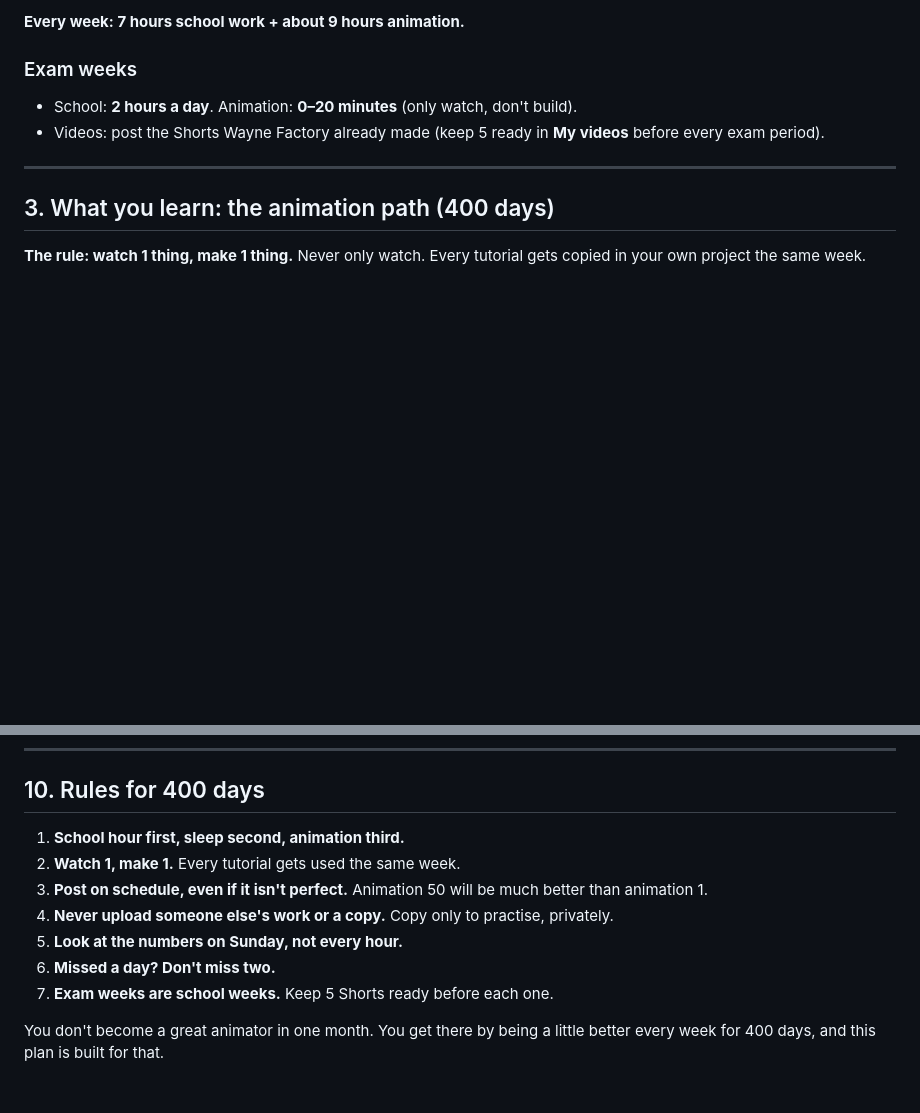
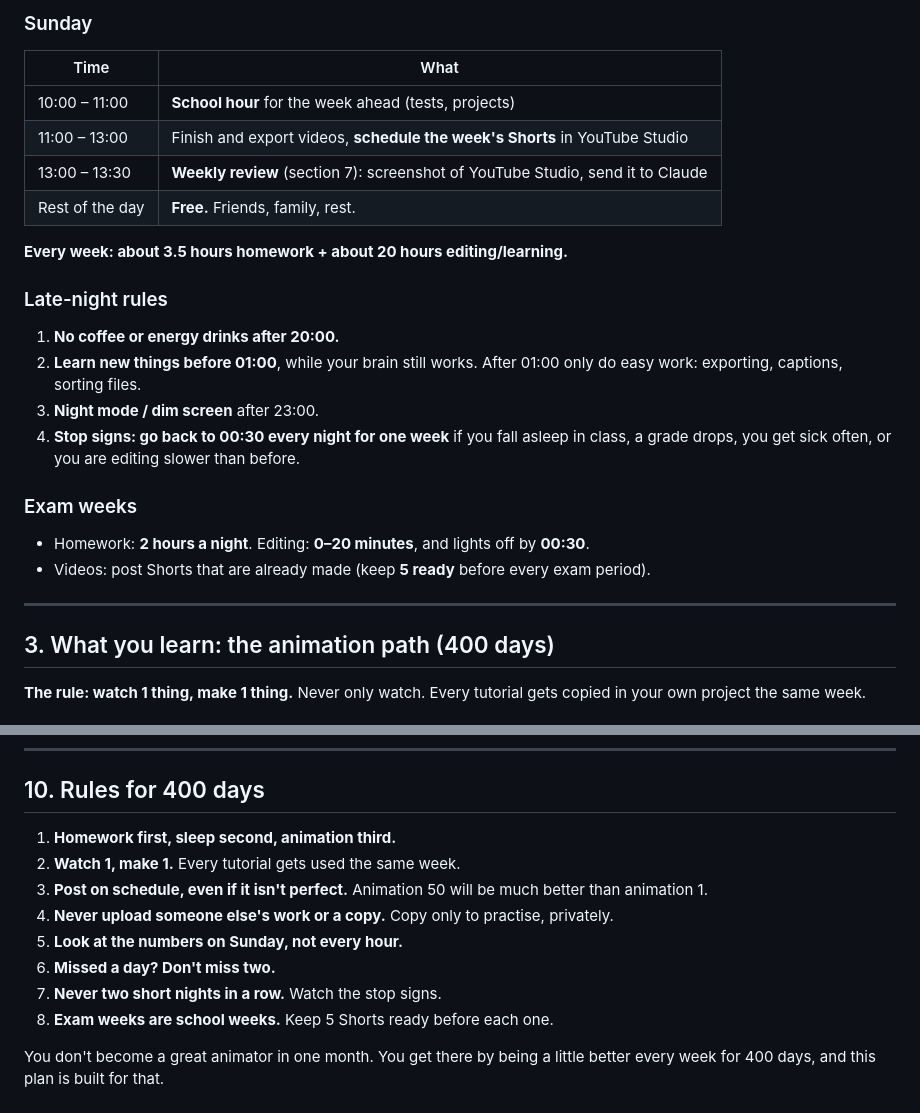
Before and after one commit to Rigers6969/rigers, a Markdown page: plans/400_day_plan.md, 2 parts joined by grey strips. Drawn GitHub-style; blank space fills up the shorter version.

```diff
--- a/plans/400_day_plan.md
+++ b/plans/400_day_plan.md
@@ -45,9 +50,23 @@
 
-**Every week: 7 hours school work + about 9 hours animation.**
+### Sunday
+| Time | What |
+|---|---|
+| 10:00 – 11:00 | **School hour** for the week ahead (tests, projects) |
+| 11:00 – 13:00 | Finish and export videos, **schedule the week's Shorts** in YouTube Studio |
+| 13:00 – 13:30 | **Weekly review** (section 7): screenshot of YouTube Studio, send it to Claude |
+| Rest of the day | **Free.** Friends, family, rest. |
+
+**Every week: about 3.5 hours homework + about 20 hours editing/learning.**
+
+### Late-night rules
+1. **No coffee or energy drinks after 20:00.**
+2. **Learn new things before 01:00**, while your brain still works. After 01:00 only do easy work: exporting, captions, sorting files.
+3. **Night mode / dim screen** after 23:00.
+4. **Stop signs: go back to 00:30 every night for one week** if you fall asleep in class, a grade drops, you get sick often, or you are editing slower than before.
 
 ### Exam weeks
-- School: **2 hours a day**. Animation: **0–20 minutes** (only watch, don't build).
-- Videos: post the Shorts Wayne Factory already made (keep 5 ready in **My videos** before every exam period).
+- Homework: **2 hours a night**. Editing: **0–20 minutes**, and lights off by **00:30**.
+- Videos: post Shorts that are already made (keep **5 ready** before every exam period).
 
 ---
 
@@ -302,12 +322,13 @@ A realistic minimum is **1 book a week (57 books)**. The other 43 are a bonus.
 
 ## 10. Rules for 400 days
 
-1. **School hour first, sleep second, animation third.**
+1. **Homework first, sleep second, animation third.**
 2. **Watch 1, make 1.** Every tutorial gets used the same week.
 3. **Post on schedule, even if it isn't perfect.** Animation 50 will be much better than animation 1.
 4. **Never upload someone else's work or a copy.** Copy only to practise, privately.
 5. **Look at the numbers on Sunday, not every hour.**
 6. **Missed a day? Don't miss two.**
+8. **Never two short nights in a row.** Watch the stop signs.
 7. **Exam weeks are school weeks.** Keep 5 Shorts ready before each one.
 
 You don't become a great animator in one month. You get there by being a little better every week for 400 days, and this plan is built for that.
```
Also changed, not shown: other parts of plans/400_day_plan.md (+49 -43 lines).
